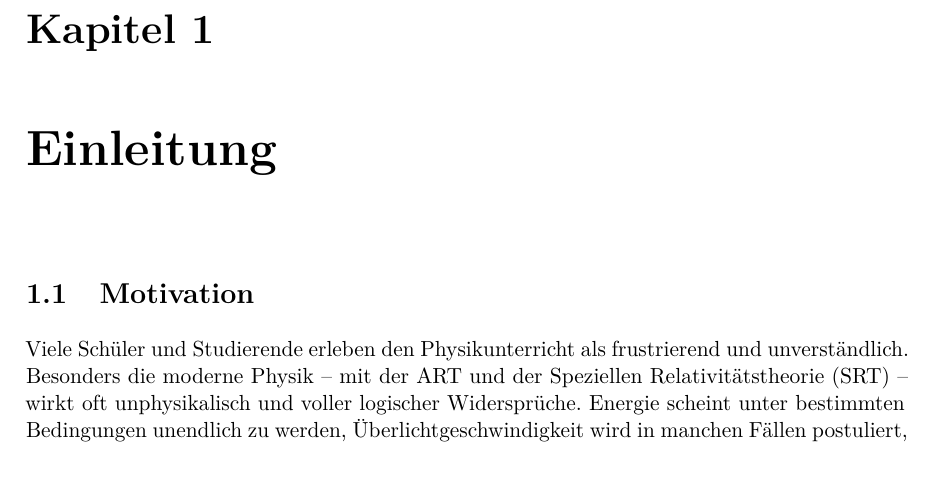
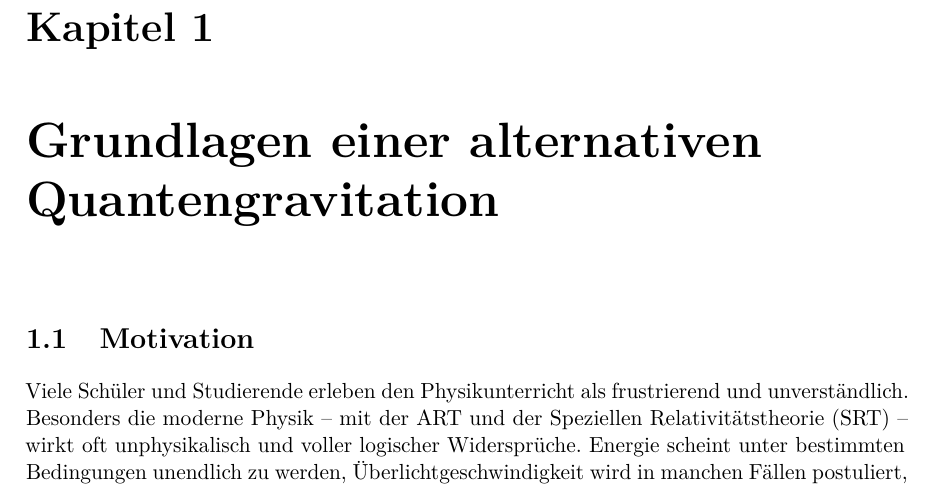
Before and after one commit to deppenkaiser/webersim, a LaTeX book (doc/latex/wdb.tex, which reads doc/latex/einleitung/einleitung.tex): part of page 7 of 35, cut so that both start at the same text. Compiled offline with pdfLaTeX.

Commit message:
CHG Dokumentation

```diff
--- a/doc/latex/einleitung/einleitung.tex
+++ b/doc/latex/einleitung/einleitung.tex
@@ -1,4 +1,4 @@
-\chapter{Einleitung}
+\chapter{Grundlagen einer alternativen Quantengravitation}
 \section{Motivation}
 Viele Schüler und Studierende erleben den Physikunterricht als frustrierend und unverständlich. Besonders die moderne Physik – mit der \gls{art}
 und der \gls{srt} – wirkt oft unphysikalisch und voller logischer Widersprüche. Energie scheint unter bestimmten Bedingungen unendlich zu werden,
```
